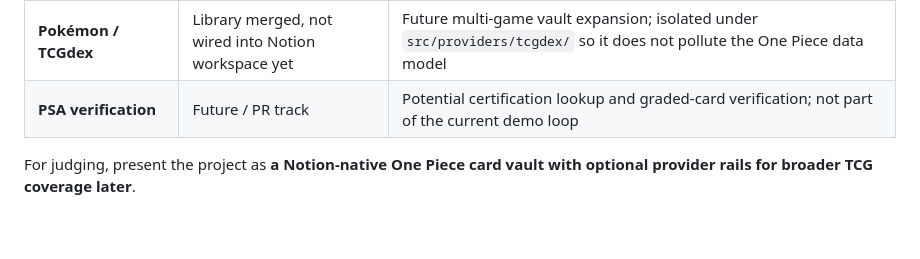
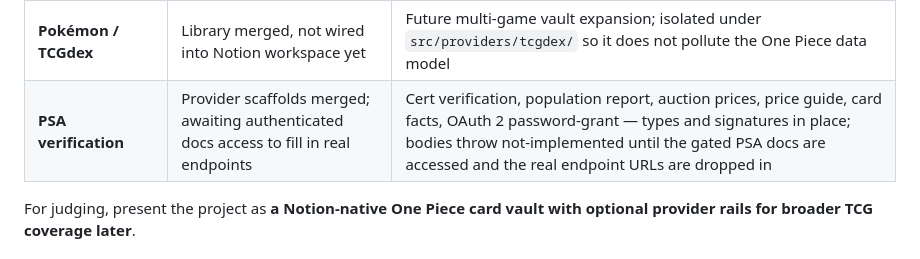
Before and after one commit to spenceryang/grandlinevault, a Markdown page: README.md, the part around the change. Drawn GitHub-style; blank space fills up the shorter version.

Commit message:
docs: update psa row in scope table to reflect scaffolded status

```diff
--- a/README.md
+++ b/README.md
@@ -23,7 +23,7 @@ The repository now also contains provider libraries for adjacent expansion track
 | **One Piece TCG / OPTCG** | Core shipped path | Main hackathon demo, Notion databases, scan ingestion, collection management, completion, decks, Luffy Index, related-card recommendations |
 | **PriceCharting** | Library merged, not wired into Worker tools yet | Future graded/raw pricing enrichment; requires a paid PriceCharting token and strict 1 request/sec pacing |
 | **Pokémon / TCGdex** | Library merged, not wired into Notion workspace yet | Future multi-game vault expansion; isolated under `src/providers/tcgdex/` so it does not pollute the One Piece data model |
-| **PSA verification** | Future / PR track | Potential certification lookup and graded-card verification; not part of the current demo loop |
+| **PSA verification** | Provider scaffolds merged; awaiting authenticated docs access to fill in real endpoints | Cert verification, population report, auction prices, price guide, card facts, OAuth 2 password-grant — types and signatures in place; bodies throw not-implemented until the gated PSA docs are accessed and the real endpoint URLs are dropped in |
 
 For judging, present the project as **a Notion-native One Piece card vault with optional provider rails for broader TCG coverage later**.
 
```
